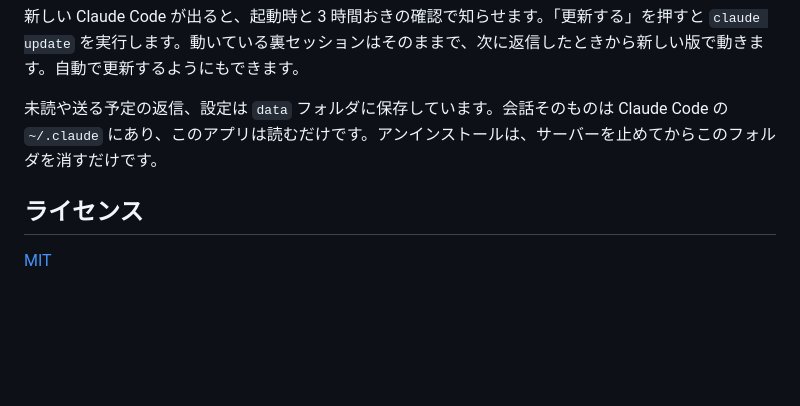
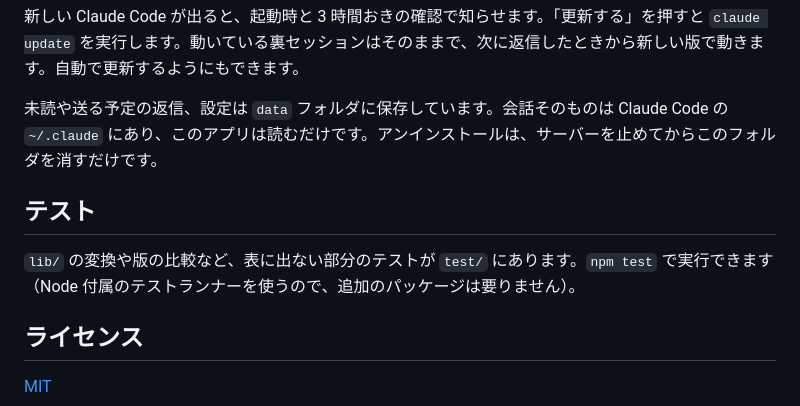
Before and after one commit to clumsy-ug/agentview-chat, a Markdown page: README.md, the part around the change. Drawn GitHub-style; blank space fills up the shorter version.

Commit message:
Document how to run the tests

```diff
--- a/README.md
+++ b/README.md
@@ -63,6 +63,10 @@ subprocess.run(['powershell.exe', '-NoProfile', '-ExecutionPolicy', 'Bypass', '-
 
 未読や送る予定の返信、設定は `data` フォルダに保存しています。会話そのものは Claude Code の `~/.claude` にあり、このアプリは読むだけです。アンインストールは、サーバーを止めてからこのフォルダを消すだけです。
 
+## テスト
+
+`lib/` の変換や版の比較など、表に出ない部分のテストが `test/` にあります。`npm test` で実行できます（Node 付属のテストランナーを使うので、追加のパッケージは要りません）。
+
 ## ライセンス
 
 [MIT](LICENSE)
```
